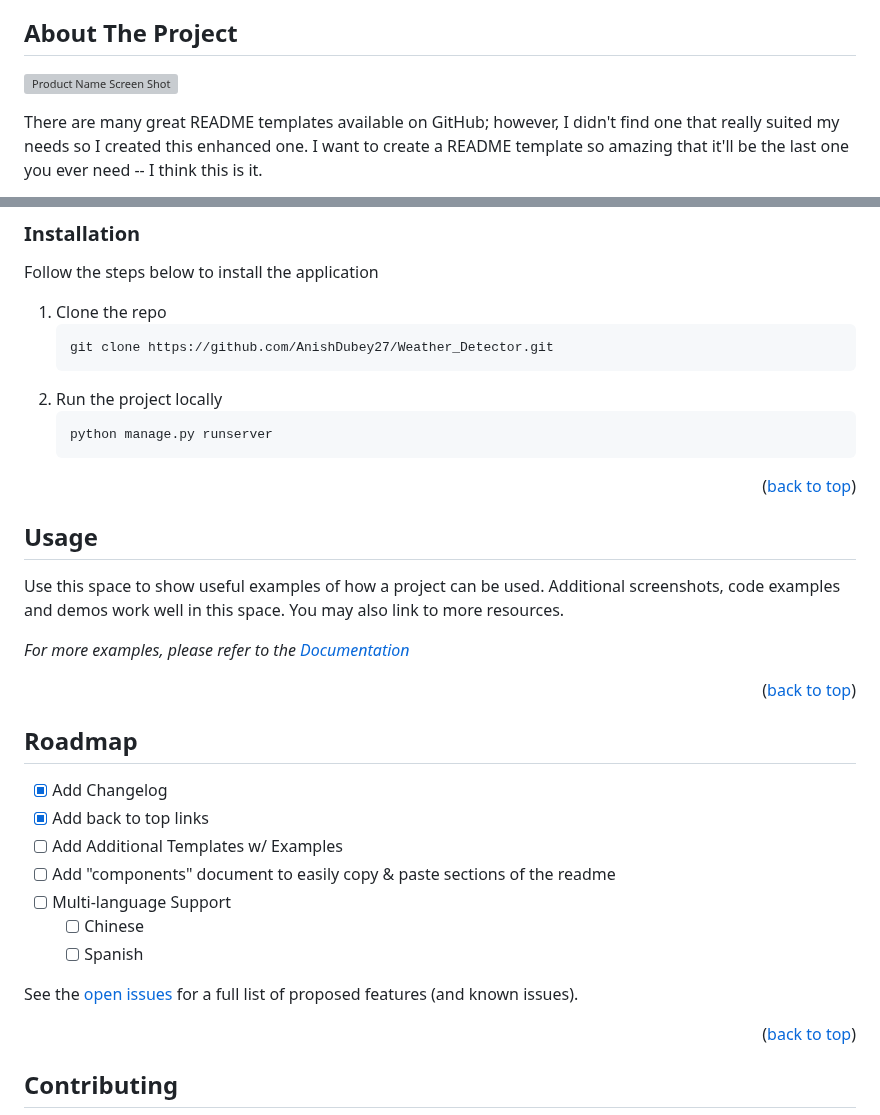
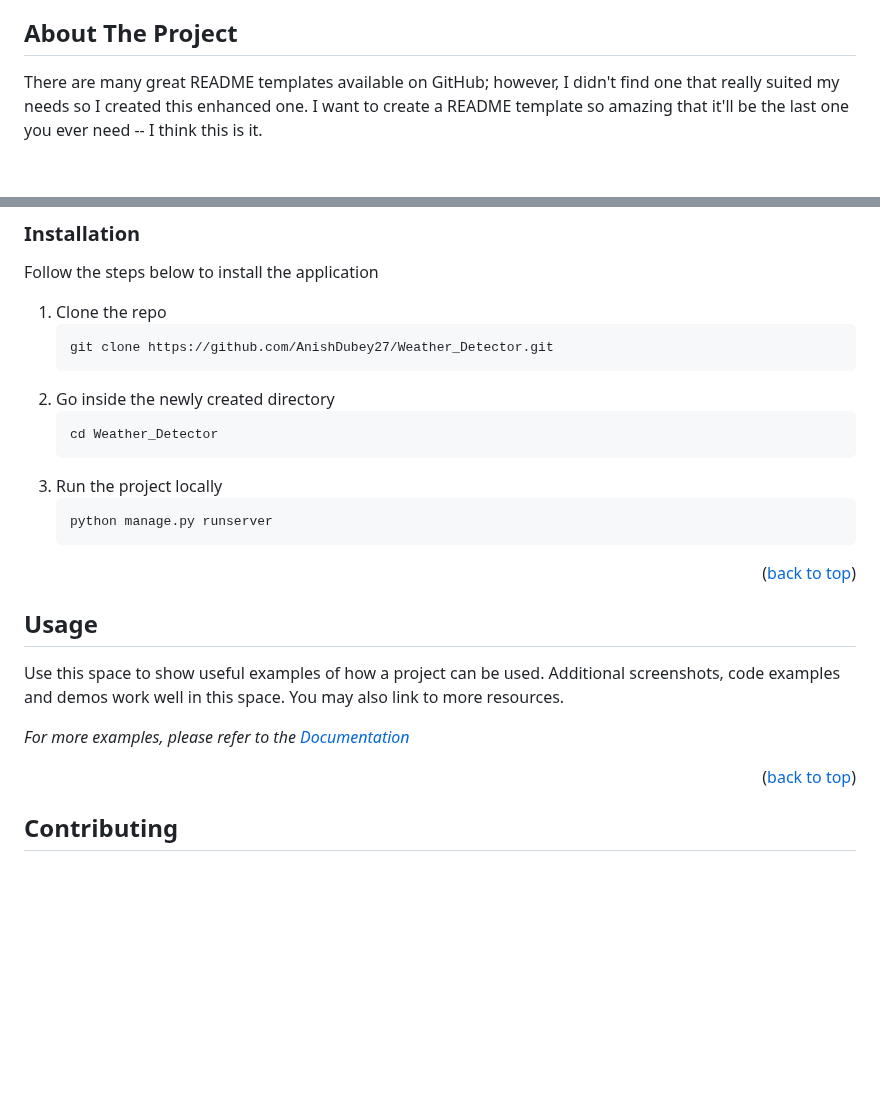
Before and after one commit to AnishDubey27/Sky-Guardian, a Markdown page: README.md, 2 parts joined by grey strips. GitHub-like rendering; blank space fills up the shorter version; grey boxes are pictures that could not be loaded.

````diff
--- a/README.md
+++ b/README.md
@@ -82,7 +82,6 @@
 <!-- ABOUT THE PROJECT -->
 ## About The Project
 
-[![Product Name Screen Shot][product-screenshot]](https://example.com)
 
 There are many great README templates available on GitHub; however, I didn't find one that really suited my needs so I created this enhanced one. I want to create a README template so amazing that it'll be the last one you ever need -- I think this is it.
 
@@ -136,7 +135,11 @@ Follow the steps below to install the application
    ```sh
    git clone https://github.com/AnishDubey27/Weather_Detector.git
    ```
-2. Run the project locally
+2. Go inside the newly created directory
+   ```sh
+   cd Weather_Detector
+   ```
+3. Run the project locally
    ```sh
    python manage.py runserver
    ```
@@ -151,23 +154,6 @@ Follow the steps below to install the application
 Use this space to show useful examples of how a project can be used. Additional screenshots, code examples and demos work well in this space. You may also link to more resources.
 
 _For more examples, please refer to the [Documentation](https://example.com)_
-
-<p align="right">(<a href="#readme-top">back to top</a>)</p>
-
-
-
-<!-- ROADMAP -->
-## Roadmap
-
-- [x] Add Changelog
-- [x] Add back to top links
-- [ ] Add Additional Templates w/ Examples
-- [ ] Add "components" document to easily copy & paste sections of the readme
-- [ ] Multi-language Support
-    - [ ] Chinese
-    - [ ] Spanish
-
-See the [open issues](https://github.com/othneildrew/Best-README-Template/issues) for a full list of proposed features (and known issues).
 
 <p align="right">(<a href="#readme-top">back to top</a>)</p>
 
````
